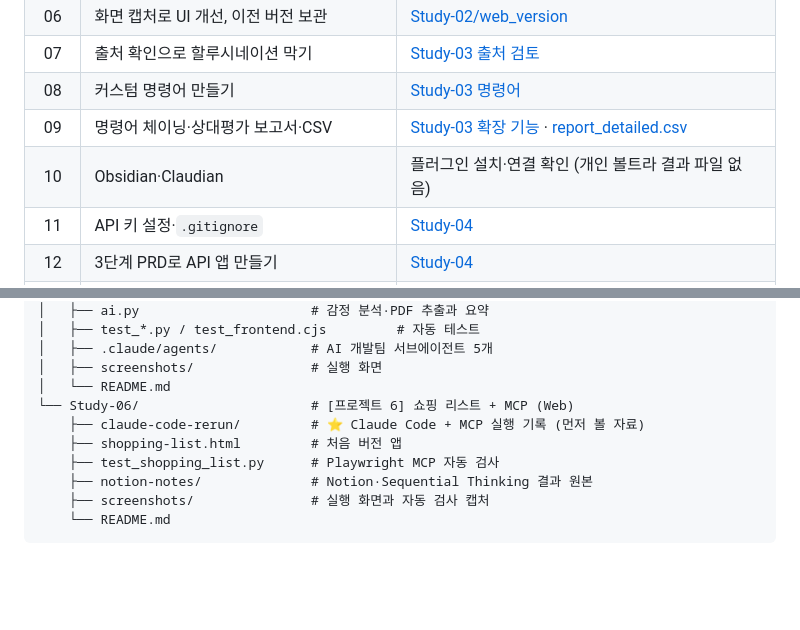
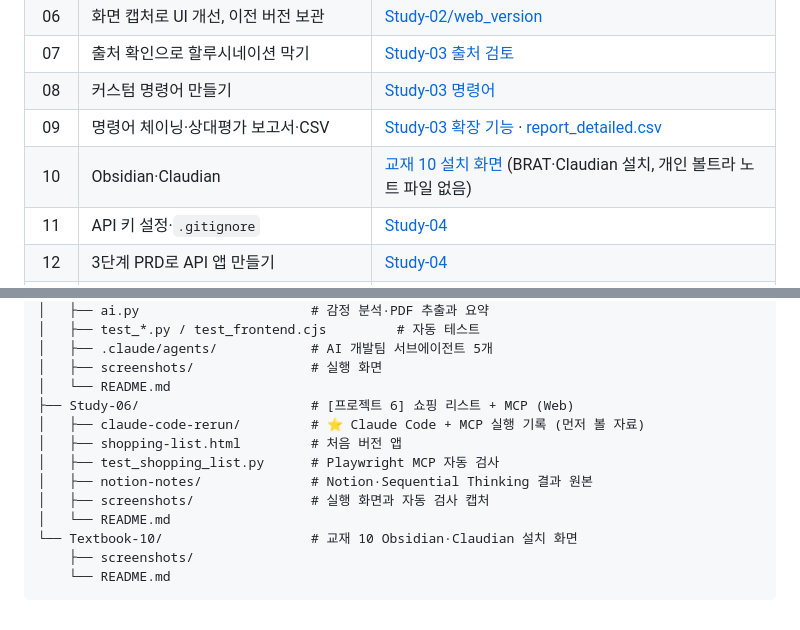
Before and after one commit to kiwisoop/ai-practice-course, a Markdown page: README.md, 2 parts joined by grey strips. Rendered like a GitHub page; blank space fills up the shorter version.

Commit message:
docs: 교재 10 Obsidian·Claudian 설치 화면 추가
Co-Authored-By: Claude Opus 5.5 <noreply@anthropic.com>

````diff
--- a/README.md
+++ b/README.md
@@ -300,7 +300,7 @@ python3 test_shopping_list.py   # Playwright MCP로 6개 시나리오 자동 검
 | 07 | 출처 확인으로 할루시네이션 막기 | [Study-03 출처 검토](./Study-03/SOURCE_REVIEW.md) |
 | 08 | 커스텀 명령어 만들기 | [Study-03 명령어](./Study-03/.claude/commands) |
 | 09 | 명령어 체이닝·상대평가 보고서·CSV | [Study-03 확장 기능](./Study-03/EXTENSIONS.md) · [report_detailed.csv](./Study-03/report_detailed.csv) |
-| 10 | Obsidian·Claudian | 플러그인 설치·연결 확인 (개인 볼트라 결과 파일 없음) |
+| 10 | Obsidian·Claudian | [교재 10 설치 화면](./Textbook-10/README.md) (BRAT·Claudian 설치, 개인 볼트라 노트 파일 없음) |
 | 11 | API 키 설정·`.gitignore` | [Study-04](./Study-04/README.md) |
 | 12 | 3단계 PRD로 API 앱 만들기 | [Study-04](./Study-04/README.md) |
 | 13 | 리뷰·최적화·UX 서브에이전트 | [Study-04 13주차 기록](./Study-04/WEEK13.md) |
@@ -380,11 +380,14 @@ ai-practice-course/
 │   ├── .claude/agents/            # AI 개발팀 서브에이전트 5개
 │   ├── screenshots/               # 실행 화면
 │   └── README.md
-└── Study-06/                      # [프로젝트 6] 쇼핑 리스트 + MCP (Web)
-    ├── claude-code-rerun/         # ⭐ Claude Code + MCP 실행 기록 (먼저 볼 자료)
-    ├── shopping-list.html         # 처음 버전 앱
-    ├── test_shopping_list.py      # Playwright MCP 자동 검사
-    ├── notion-notes/              # Notion·Sequential Thinking 결과 원본
-    ├── screenshots/               # 실행 화면과 자동 검사 캡처
+├── Study-06/                      # [프로젝트 6] 쇼핑 리스트 + MCP (Web)
+│   ├── claude-code-rerun/         # ⭐ Claude Code + MCP 실행 기록 (먼저 볼 자료)
+│   ├── shopping-list.html         # 처음 버전 앱
+│   ├── test_shopping_list.py      # Playwright MCP 자동 검사
+│   ├── notion-notes/              # Notion·Sequential Thinking 결과 원본
+│   ├── screenshots/               # 실행 화면과 자동 검사 캡처
+│   └── README.md
+└── Textbook-10/                   # 교재 10 Obsidian·Claudian 설치 화면
+    ├── screenshots/
     └── README.md
 ```
````
Also changed, not shown: SCREENSHOTS.md (+10 -0 lines), Textbook-10/README.md (added, +48 -0 lines), Textbook-10/screenshots/01_community_plugins.jpg (added), Textbook-10/screenshots/02_brat_claudian.jpg (added), Textbook-10/screenshots/03_claudian_panel.jpg (added).
